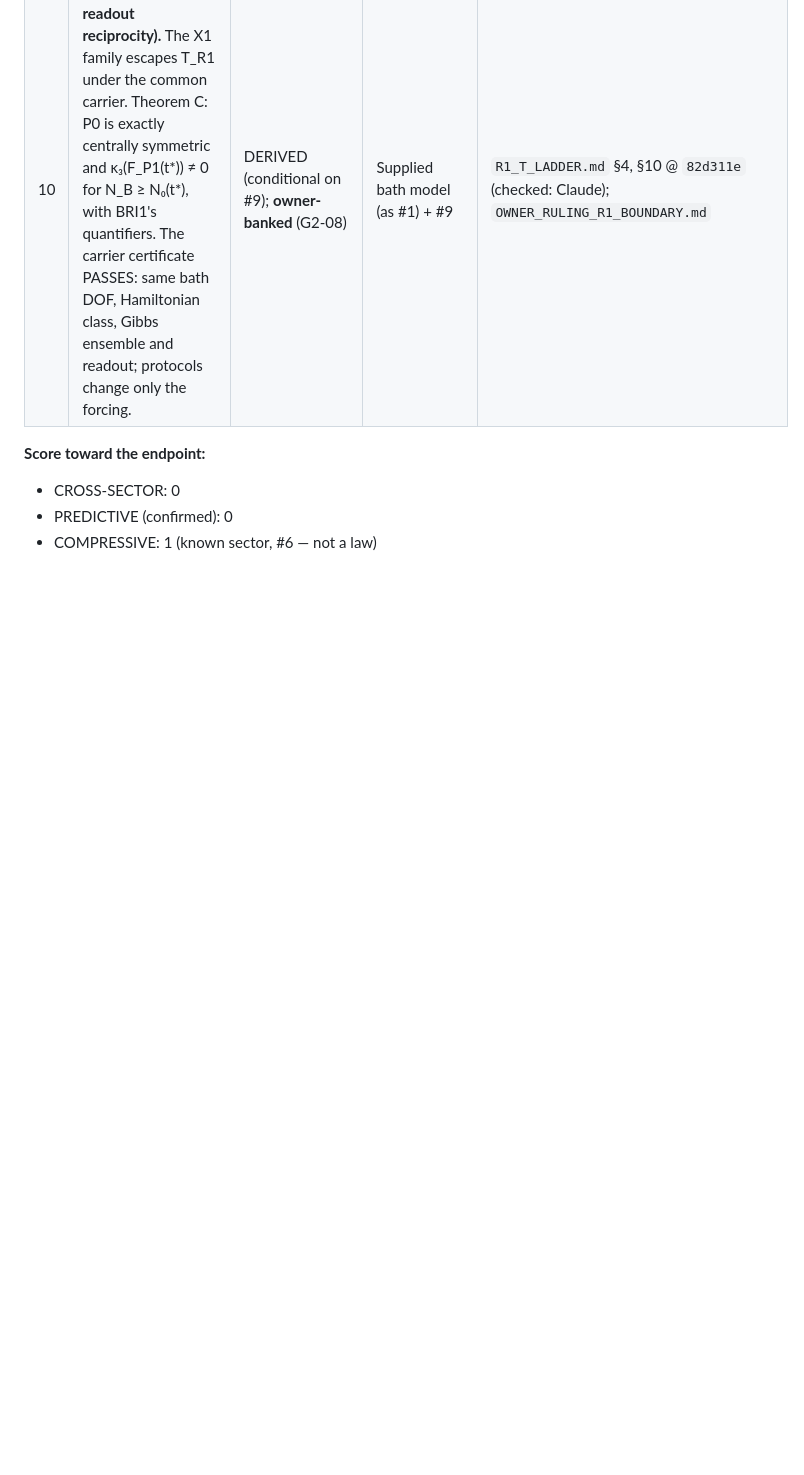
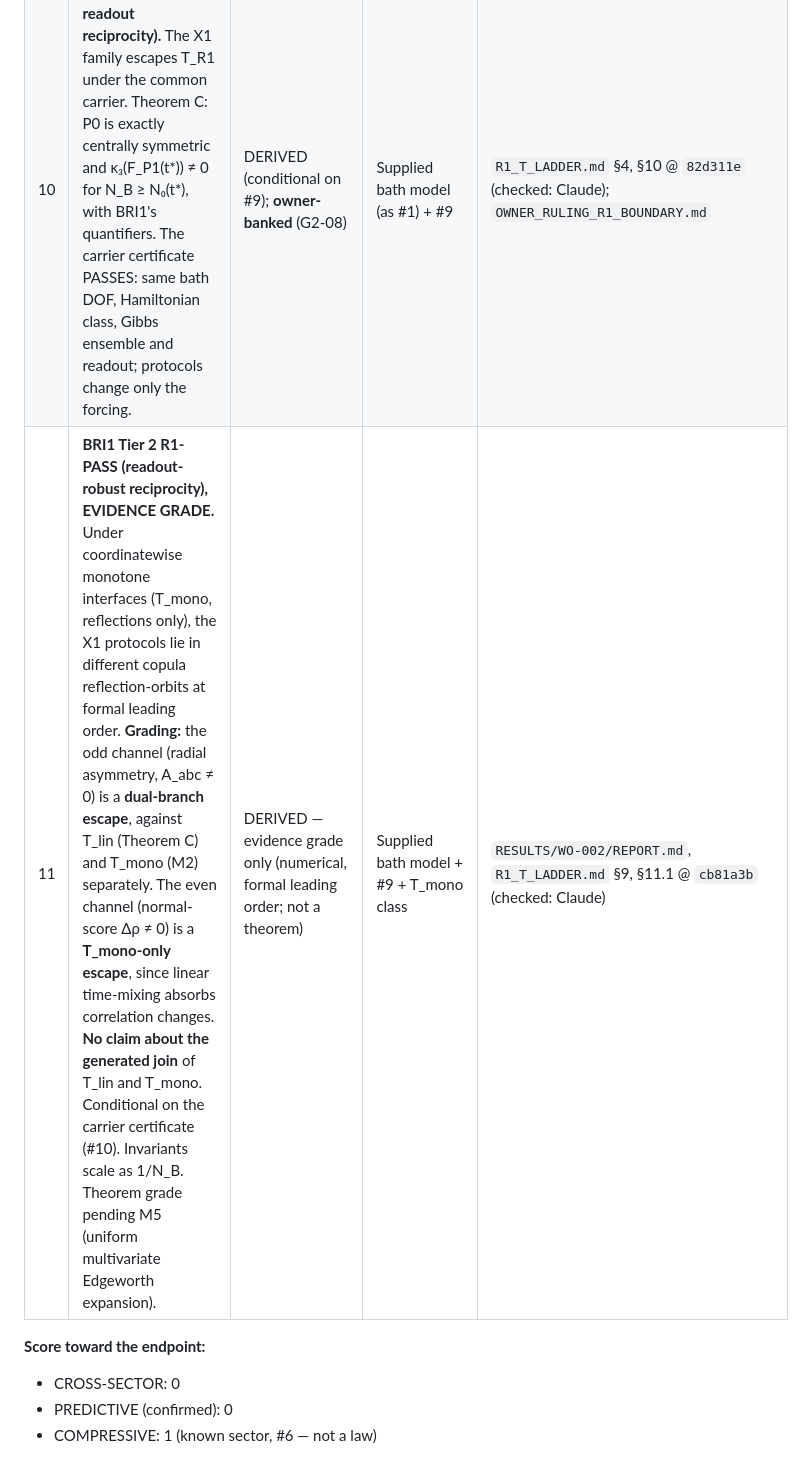
Before and after one commit to ryangrvr/vsctestinggrut, a Markdown page: PROGRAM/SCOREBOARD.md, the part around the change. Drawn GitHub-style; blank space fills up the shorter version.

```diff
--- a/PROGRAM/SCOREBOARD.md
+++ b/PROGRAM/SCOREBOARD.md
@@ -24,6 +24,7 @@ provenance.
 | 8 | Future-law requirements R1–R15 (live; none discharged) | COMMITMENT (constraints on any law) | — | `F0_REQUIREMENTS_CONSOLIDATION_01.md` |
 | 9 | **R1 interface commitment (Tier 1):** T_R1 = GL(k) with translations on the observed record, with calibrated nonlinearities removed by known maps. **Common carrier:** one readout channel for all protocols; latent dimension arbitrary; no protocol-dependent mode selection. **Mode-stability certificate** required, else NO RECIPROCITY VERDICT. d_op = bounded-Lipschitz quotient (center, whiten, then O(k)). | COMMITMENT | Linear readout structure (1 vocabulary item) + common-carrier assumption + calibration protocol | `R1_T_LADDER.md` §0 @ `82d311e` (checked: Claude); rulings G2-01…G2-08. Precise instantaneous-state form of the carrier: next commit, pending check |
 | 10 | **BRI1 Tier 1 R1-PASS (calibrated-readout reciprocity).** The X1 family escapes T_R1 under the common carrier. Theorem C: P0 is exactly centrally symmetric and κ₃(F_P1(t*)) ≠ 0 for N_B ≥ N₀(t*), with BRI1's quantifiers. The carrier certificate PASSES: same bath DOF, Hamiltonian class, Gibbs ensemble and readout; protocols change only the forcing. | DERIVED (conditional on #9); **owner-banked** (G2-08) | Supplied bath model (as #1) + #9 | `R1_T_LADDER.md` §4, §10 @ `82d311e` (checked: Claude); `OWNER_RULING_R1_BOUNDARY.md` |
+| 11 | **BRI1 Tier 2 R1-PASS (readout-robust reciprocity), EVIDENCE GRADE.** Under coordinatewise monotone interfaces (T_mono, reflections only), the X1 protocols lie in different copula reflection-orbits at formal leading order. **Grading:** the odd channel (radial asymmetry, A_abc ≠ 0) is a **dual-branch escape**, against T_lin (Theorem C) and T_mono (M2) separately. The even channel (normal-score Δρ ≠ 0) is a **T_mono-only escape**, since linear time-mixing absorbs correlation changes. **No claim about the generated join** of T_lin and T_mono. Conditional on the carrier certificate (#10). Invariants scale as 1/N_B. Theorem grade pending M5 (uniform multivariate Edgeworth expansion). | DERIVED — evidence grade only (numerical, formal leading order; not a theorem) | Supplied bath model + #9 + T_mono class | `RESULTS/WO-002/REPORT.md`, `R1_T_LADDER.md` §9, §11.1 @ `cb81a3b` (checked: Claude) |
 
 **Score toward the endpoint:**
 - CROSS-SECTOR: 0
```
Also changed, not shown: PROGRAM/CHECKS.md (+1 -1 lines), PROGRAM/OWNER_RULINGS.md (+17 -0 lines).
